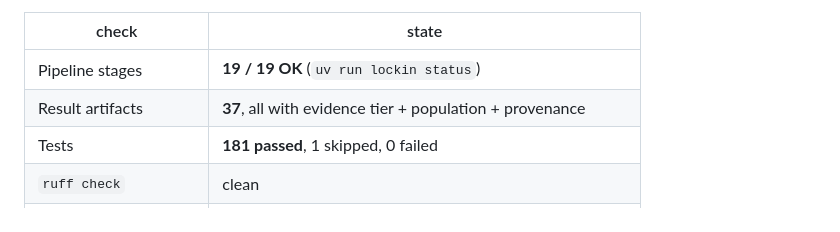
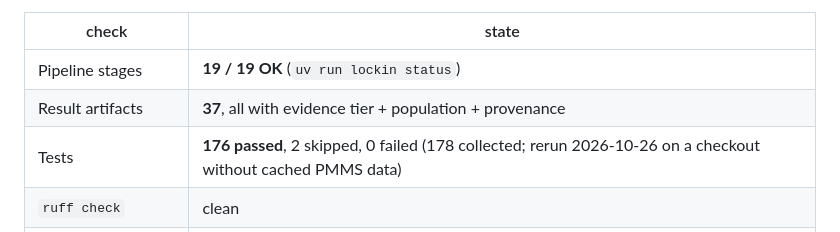
Before and after one commit to YangXiaoShawn/open-economic-quant, a Markdown page: RealEstate/STATUS.md, the part around the change. Rendered like a GitHub page.

```diff
--- a/RealEstate/STATUS.md
+++ b/RealEstate/STATUS.md
@@ -30,7 +30,7 @@ panel → exposure event study → automatically generated research memo.
 |---|---|
 | Pipeline stages | **19 / 19 OK** (`uv run lockin status`) |
 | Result artifacts | **37**, all with evidence tier + population + provenance |
-| Tests | **181 passed**, 1 skipped, 0 failed |
+| Tests | **176 passed**, 2 skipped, 0 failed (178 collected; rerun 2026-10-26 on a checkout without cached PMMS data) |
 | `ruff check` | clean |
 | `ruff format --check` | clean |
 | `mypy` | clean (47 source files; core interfaces strict) |
```
Also changed, not shown: CasualLab/STATUS.md (+2 -1 lines), Macroeconomics/STATUS.md (+2 -1 lines).
